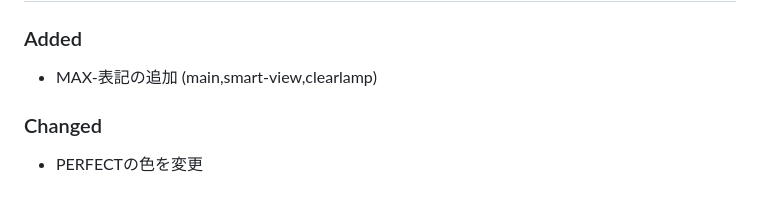
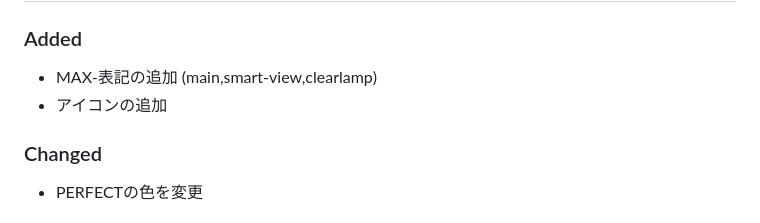
Before and after one commit to 867-candy/Beat-Archive, a Markdown page: CHANGELOG.md, the part around the change. GitHub-like rendering.

Commit message:
[update] changelog

```diff
--- a/CHANGELOG.md
+++ b/CHANGELOG.md
@@ -17,6 +17,7 @@ and this project adheres to [Semantic Versioning](https://semver.org/spec/v2.0.0
 
 ### Added
 - MAX-表記の追加 (main,smart-view,clearlamp)
+- アイコンの追加
 
 ### Changed
 - PERFECTの色を変更
```
